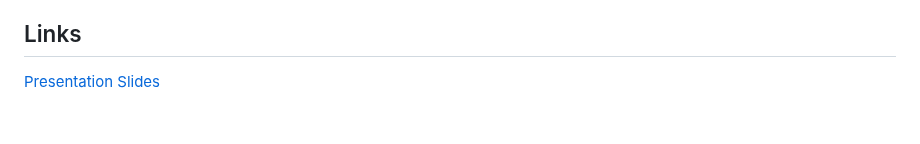
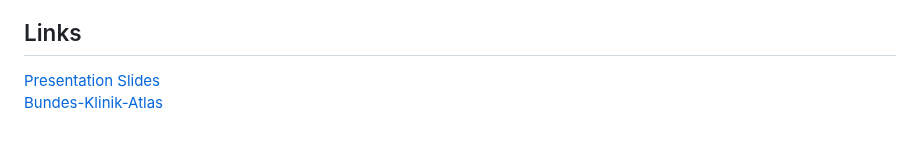
Before and after one commit to tobiasuihlein/hospital_register, a Markdown page: README.md, the part around the change. GitHub-like rendering.

```diff
--- a/README.md
+++ b/README.md
@@ -89,4 +89,5 @@ While some states have only very minor number of or even no private hospitals at
 
 ## Links
 
-[Presentation Slides](https://slides.com/d/jMVsFKI/live)
+[Presentation Slides](https://slides.com/d/jMVsFKI/live) <br>
+[Bundes-Klinik-Atlas](https://bundes-klinik-atlas.de)
```
